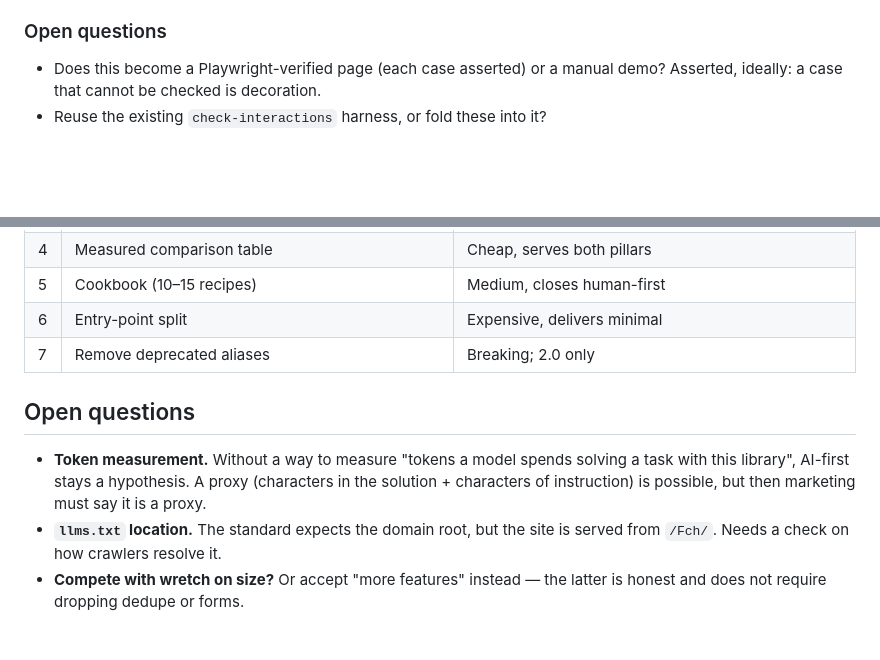
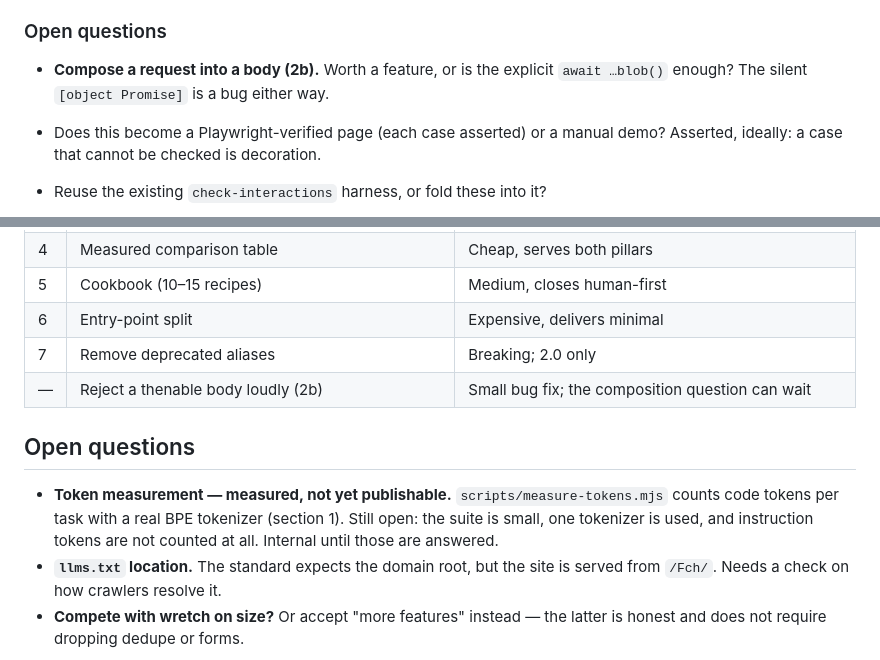
Before and after one commit to westtrade/Fch, a Markdown page: ROADMAP.md, 2 parts joined by grey strips. Drawn GitHub-style; blank space fills up the shorter version.

```diff
--- a/ROADMAP.md
+++ b/ROADMAP.md
@@ -78,6 +78,9 @@ error visible in the stream.
   and interactions nobody wrote down.
 
 ### Open questions
+
+- **Compose a request into a body (2b).** Worth a feature, or is the explicit
+  `await …blob()` enough? The silent `[object Promise]` is a bug either way.
 
 - Does this become a Playwright-verified page (each case asserted) or a manual
   demo? Asserted, ideally: a case that cannot be checked is decoration.
@@ -343,13 +410,14 @@ axios/ky with more features". That is true and verifiable.
 | 5 | Cookbook (10–15 recipes) | Medium, closes human-first |
 | 6 | Entry-point split | Expensive, delivers minimal |
 | 7 | Remove deprecated aliases | Breaking; 2.0 only |
+| — | Reject a thenable body loudly (2b) | Small bug fix; the composition question can wait |
 
 ## Open questions
 
-- **Token measurement.** Without a way to measure "tokens a model spends
-  solving a task with this library", AI-first stays a hypothesis. A proxy
-  (characters in the solution + characters of instruction) is possible, but
-  then marketing must say it is a proxy.
+- **Token measurement — measured, not yet publishable.** `scripts/measure-tokens.mjs`
+  counts code tokens per task with a real BPE tokenizer (section 1). Still open:
+  the suite is small, one tokenizer is used, and instruction tokens are not
+  counted at all. Internal until those are answered.
 - **`llms.txt` location.** The standard expects the domain root, but the site
   is served from `/Fch/`. Needs a check on how crawlers resolve it.
 - **Compete with wretch on size?** Or accept "more features" instead — the
```
Also changed, not shown: other parts of ROADMAP.md (+64 -0 lines).
